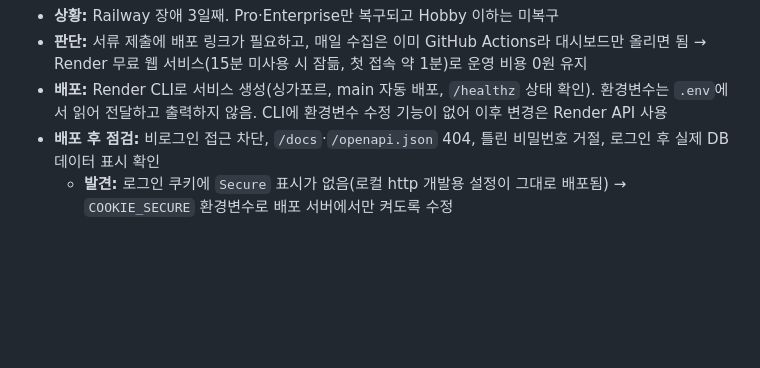
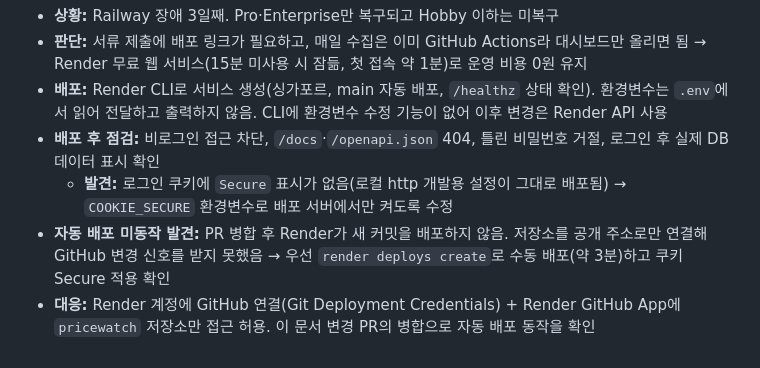
Before and after one commit to lcr0605/pricewatch, a Markdown page: docs/ops-log.md, the part around the change. Rendered like a GitHub page; blank space fills up the shorter version.

Commit message:
운영 기록: Render 자동 배포 미동작 원인과 대응
Co-Authored-By: Claude Opus 5.5 <noreply@anthropic.com>

```diff
--- a/docs/ops-log.md
+++ b/docs/ops-log.md
@@ -38,3 +38,5 @@
 - **배포:** Render CLI로 서비스 생성(싱가포르, main 자동 배포, `/healthz` 상태 확인). 환경변수는 `.env`에서 읽어 전달하고 출력하지 않음. CLI에 환경변수 수정 기능이 없어 이후 변경은 Render API 사용
 - **배포 후 점검:** 비로그인 접근 차단, `/docs`·`/openapi.json` 404, 틀린 비밀번호 거절, 로그인 후 실제 DB 데이터 표시 확인
   - **발견:** 로그인 쿠키에 `Secure` 표시가 없음(로컬 http 개발용 설정이 그대로 배포됨) → `COOKIE_SECURE` 환경변수로 배포 서버에서만 켜도록 수정
+- **자동 배포 미동작 발견:** PR 병합 후 Render가 새 커밋을 배포하지 않음. 저장소를 공개 주소로만 연결해 GitHub 변경 신호를 받지 못했음 → 우선 `render deploys create`로 수동 배포(약 3분)하고 쿠키 Secure 적용 확인
+- **대응:** Render 계정에 GitHub 연결(Git Deployment Credentials) + Render GitHub App에 `pricewatch` 저장소만 접근 허용. 이 문서 변경 PR의 병합으로 자동 배포 동작을 확인
```
